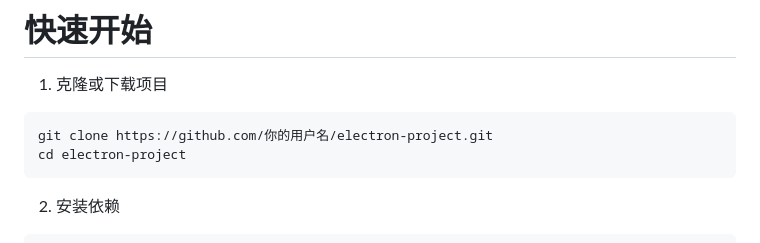
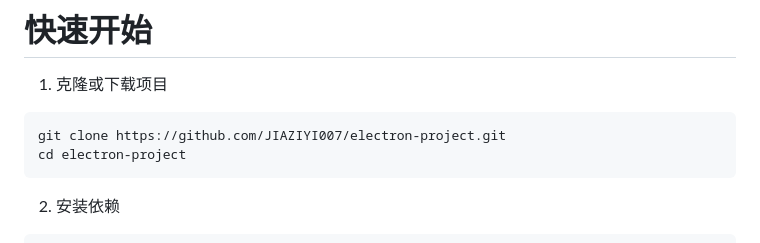
Before and after one commit to JIAZIYI007/electron-pages, a Markdown page: readme.md, the part around the change. Drawn GitHub-style.

Commit message:
Update GitHub clone URL in README

````diff
--- a/readme.md
+++ b/readme.md
@@ -41,7 +41,7 @@ electron-project/
 # 快速开始
 1. 克隆或下载项目
 ```
-git clone https://github.com/你的用户名/electron-project.git
+git clone https://github.com/JIAZIYI007/electron-project.git
 cd electron-project
 ```
 
````
